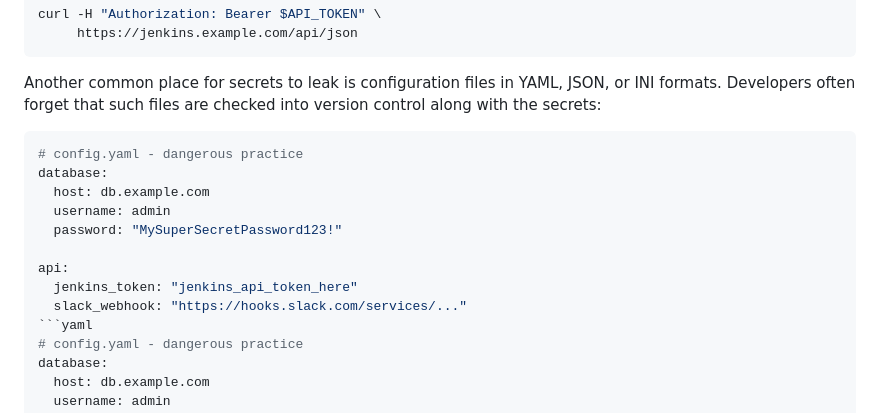
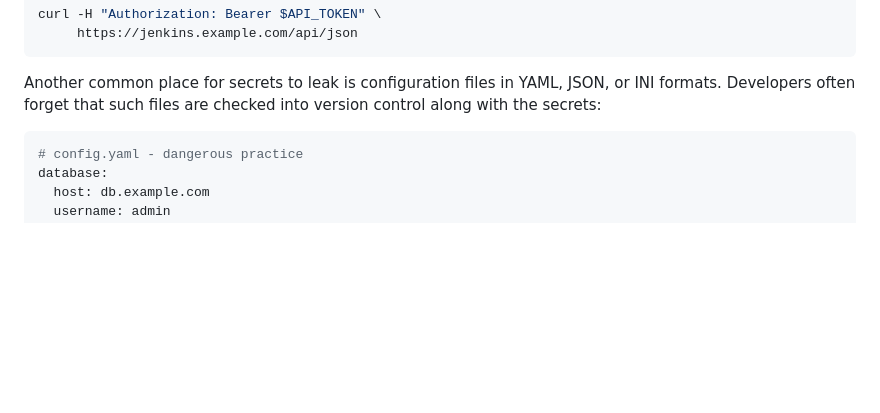
Before and after one commit to mcroitor/automation, a Markdown page: 09_security.en.md, the part around the change. Drawn GitHub-style; blank space fills up the shorter version.

Commit message:
Update 09_security.en.md
Co-authored-by: Copilot <175728472+Copilot@users.noreply.github.com>

````diff
--- a/09_security.en.md
+++ b/09_security.en.md
@@ -321,16 +321,6 @@ curl -H "Authorization: Bearer $API_TOKEN" \
 
 Another common place for secrets to leak is configuration files in YAML, JSON, or INI formats. Developers often forget that such files are checked into version control along with the secrets:
 
-```yaml
-# config.yaml - dangerous practice
-database:
-  host: db.example.com
-  username: admin
-  password: "MySuperSecretPassword123!"
-
-api:
-  jenkins_token: "jenkins_api_token_here"
-  slack_webhook: "https://hooks.slack.com/services/..."
 ```yaml
 # config.yaml - dangerous practice
 database:
````
